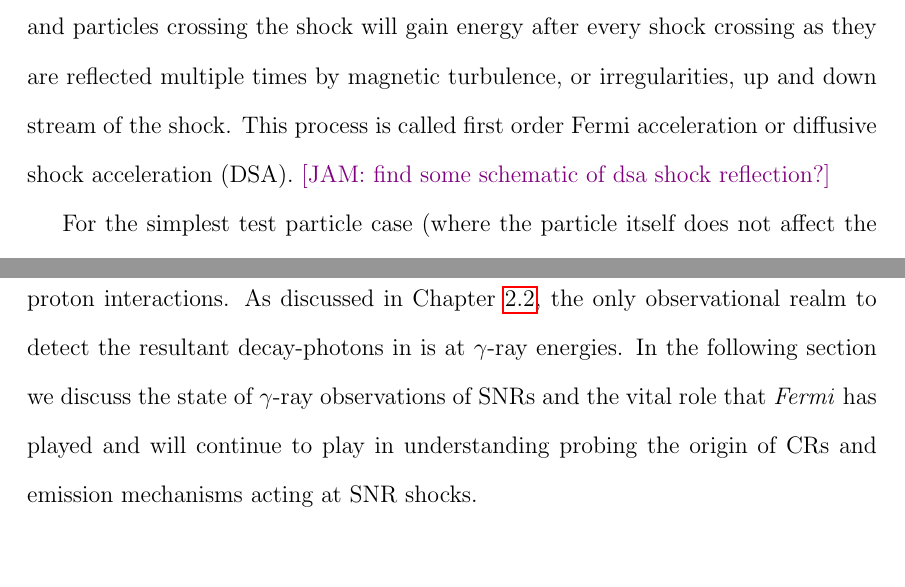
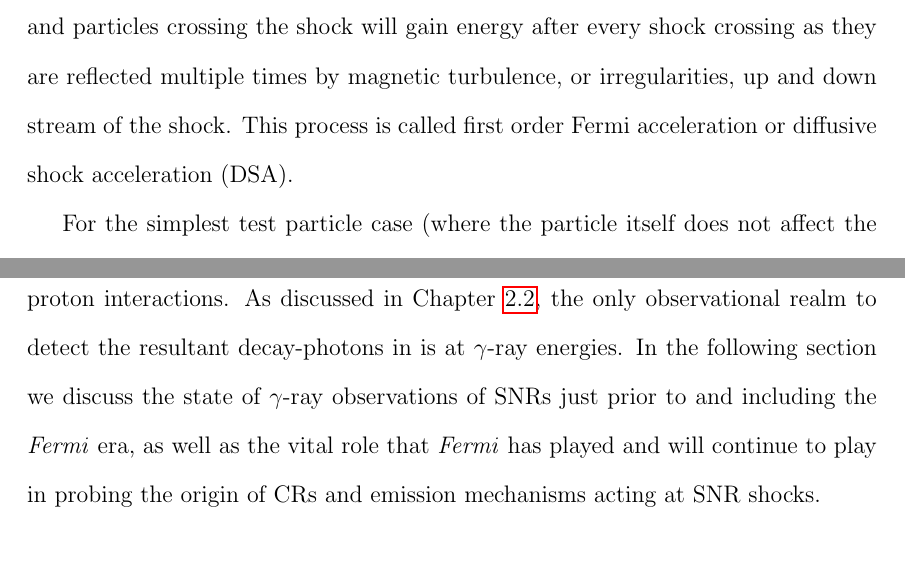
Before and after one commit to bbw7561135/jamDissertation, a LaTeX thesis (dissertation.tex, which reads Rems.tex): two parts of pages 43 and 45 of 164, joined at a grey line, cut so that both start at the same text. Compiled offline with pdfLaTeX.

Commit message:
Minor updates to SNR chapter
-Fixed a few minor things in the SNR chapter

```diff
--- a/Rems.tex
+++ b/Rems.tex
@@ -74,14 +74,13 @@ It was first proposed by \cite{Baade34} and then again, more quantitatively, by
 \end{equation}
 where the volume of the Galactic disk is, ${\rm V = \pi R^2 d \sim  \pi (15~kpc)^2(200~pc)}$ and ${\rm \tau \sim 6\times 10^6}$ yr is the residence time of \crs{} in the Galaxy determined from the boron to carbon ratio \citep{Gaisser90}. With the energy output of a single supernova event being $\sim 10^{51}$ erg, and a supernova rate in our Galaxy of $\sim$ 2-3 per century, supernovae supply a total power of about ${\rm 10^{42} erg~s^{-1}}$, and we see that the energy density of \crs{} in the Galaxy can be explained if about 10\% of the explosion energy goes into particle acceleration.
 
-This energy argument is of course circumstantial, and a physical mechanism to explain the transfer of energy from explosion to shock, and shock to particles accelerated to very high energies is necessary. \cite{Fermi49} first proposed a mechanism by which charged particles can  gain energy by being magentically ``reflected" back and forth by molecular clouds. In his initial formulation it seemed like it might not be a viable mechanism to explain \crs{} since the effects of reflection by receding and approaching clouds would cancel out. Several authors \citep[for example]{Bell78,Blandford78} noticed that in a strong shock there is a preferred frame and particles crossing the shock will gain energy after every shock crossing as they are reflected multiple times by magnetic turbulence, or irregularities, up and down stream of the shock. This process is called first order Fermi acceleration or \dsa{}. \jamie{find some schematic of dsa shock reflection?}
+This energy argument is of course circumstantial, and a physical mechanism to explain the transfer of energy from explosion to shock, and shock to particles accelerated to very high energies is necessary. \cite{Fermi49} first proposed a mechanism by which charged particles can  gain energy by being magentically ``reflected" back and forth by molecular clouds. In his initial formulation it seemed like it might not be a viable mechanism to explain \crs{} since the effects of reflection by receding and approaching clouds would cancel out. Several authors \citep[for example]{Bell78,Blandford78} noticed that in a strong shock there is a preferred frame and particles crossing the shock will gain energy after every shock crossing as they are reflected multiple times by magnetic turbulence, or irregularities, up and down stream of the shock. This process is called first order Fermi acceleration or \dsa{}.
 
 For the simplest test particle case (where the particle itself does not affect the shock or flow of plasma), \dsa{} predicts a \pl{} in the accelerated particle spectrum. For accelerated electrons with a \pl{} energy distribution, ${\rm N(E) = KE^{-s}}$ (with units of electrons per unit energy per unit volume), the resulting \sync{} spectrum is governed by the compression ratio of the shock, ${\rm s = (r+2)/(r-1)} $, where ${\rm r = 4}$ for a specific heat ratio $\gamma = 5/3$\cite{}. Thus, \dsa{} predicts a \pl{} index of 2 for the test particle case, which corresponds to a radio-\sync{} spectral index $\alpha = (1-s)/2 = -0.5$   \citep[and Chapter \ref{gamAstr:Emiss} ]{Pacholczyk70}. For detailed discussions of departure from the test-particle case (referred to as non-linear \dsa{}, see \cite{Reynolds08},\cite{Malkov01} and \cite{Urosevic14} for application to radio \snrs{})
 
 Observational evidence of particle acceleration at \snr{} shock fronts is non-trivial and of necessity indirect. Galactic magnetic fields deflect the paths of charged particles, so the \crs{} detected at Earth can not be traced back to their source of origin. Thankfully, there are several mechanisms that electrons and protons undergo (\ie{} \sync{} radiation, non-thermal \brems{}, \ic{}, and pion-decay emission) that result in emission of photons, which can in turn be studied as a proxy for the \crs{} and followed back to the generating source (see Chapter \ref{gamAstr:Emiss} for details on these non-thermal emission mechanisms). The presence of radio synchrotron radiation implies that there is a population of electrons being accelerated at the shock-front of \snrs{}, but not to an energy approaching the knee in the \cray{} energy spectrum. The first ``smoking-gun" evidence for electron acceleration to very-high energies was presented by \cite{Koyama95} using X-ray observations from the ASCA telescope. \cite{Koyama95} observed a featureless, non-thermal emission component in the shell of SN 1006, distinct from the thermal emission observed interior to the shell. This non-thermal radiation component was interpreted as \sync{} emission, and the inferred maximum energy of emitting electrons was $\sim $ 100\tev{}, clearly demonstrating that electrons can be accelerated to \cray{} energies close to the knee of the \cray{} spectrum by the shock front of an \snr{}. Furthermore,  \snr{} observations of \tev{}  \gam{}s with similar morphologies to that in X-ray support the findings of \cite{Koyama95} by revealing the \ic{} radiation resulting from the \sync{} emitted photons up-scattering ambient light to \tev{} energies \cite{Tanimori98,Aharonian04}.
 
-Despite the fact that electrons can be accelerated to \cray{} energies by \snr{} shock fronts, electrons only account for 1\% of the total \crs{} observed at Earth (see Figure \ref{fig:CRspec}), so to definitively determine if the bulk of the \cray{} energy density in the Galaxy can be explained by \cray{} proton acceleration in \snrs{}, more direct-evidence of proton accelerations is necessary. While one can infer that if electrons are accelerated to ultra-relativistic energies by \snr{} shock-fronts, then protons should also be accelerated, direct evidence of proton acceleration is harder to come by. The primary energy-loss channel for protons is neutral pion-decay emission resulting from proton-proton interactions. As discussed in Chapter \ref{gamAstr:Emiss}, the only observational realm to detect the resultant decay-photons in is at \gam{} energies. In the following section we discuss the state of \gam{} observations of \snrs{} and the vital role that \Fermi{} has played and will continue to play in understanding probing the origin of \crs{ }and emission mechanisms acting at \snr{} shocks.
-
+Despite the fact that electrons can be accelerated to \cray{} energies by \snr{} shock fronts, electrons only account for 1\% of the total \crs{} observed at Earth (see Figure \ref{fig:CRspec}), so to definitively determine if the bulk of the \cray{} energy density in the Galaxy can be explained by \cray{} proton acceleration in \snrs{}, more direct-evidence of proton accelerations is necessary. While one can infer that if electrons are accelerated to ultra-relativistic energies by \snr{} shock-fronts, then protons should also be accelerated, direct evidence of proton acceleration is harder to come by. The primary energy-loss channel for protons is neutral pion-decay emission resulting from proton-proton interactions. As discussed in Chapter \ref{gamAstr:Emiss}, the only observational realm to detect the resultant decay-photons in is at \gam{} energies. In the following section we discuss the state of \gam{} observations of \snrs{} just prior to and including the \Fermi{} era, as well as the vital role that \Fermi{} has played and will continue to play in probing the origin of \crs{} and emission mechanisms acting at \snr{} shocks.
 
 \section{\label{Rems:latGam}Supernova Remnants at \gam~Energies}
 
```
Also changed, not shown: Rems.tex (4 more changed lines), 1 other file.
